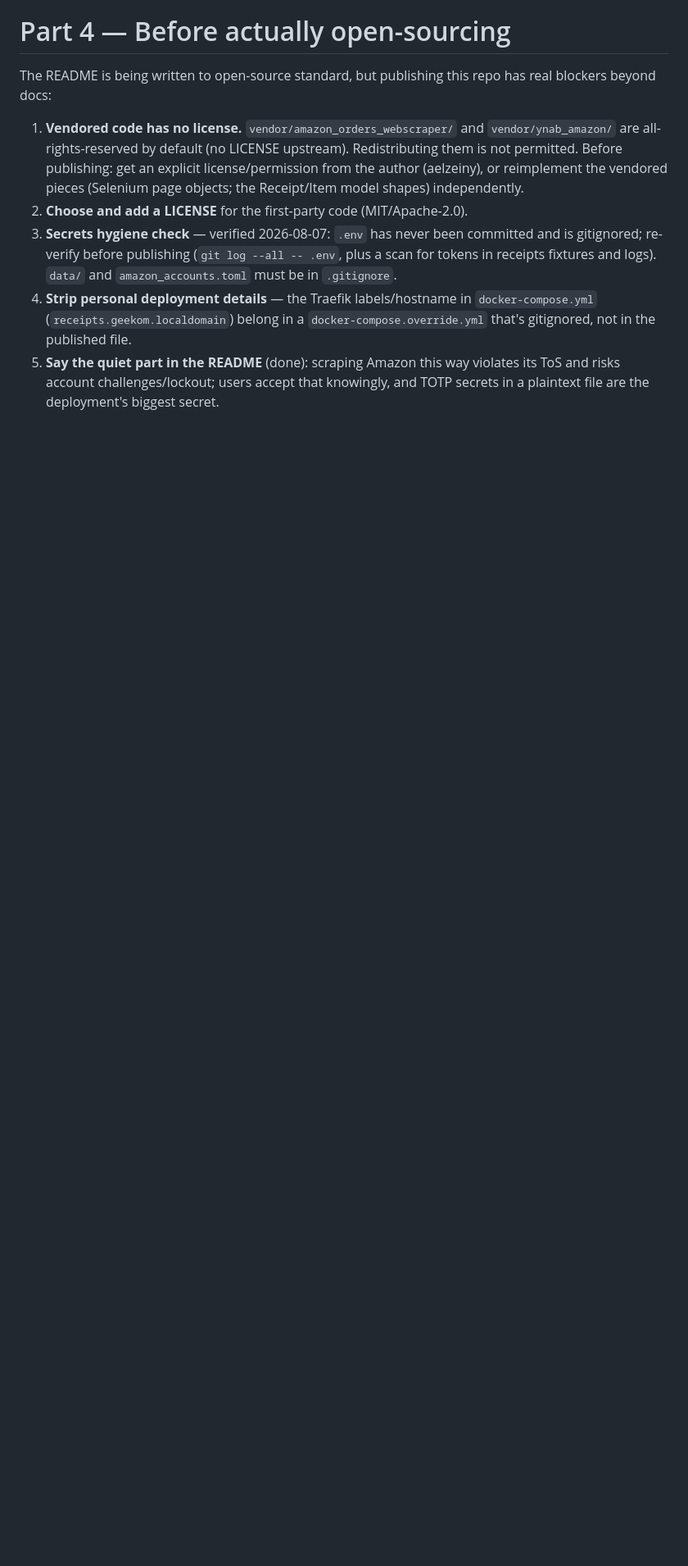
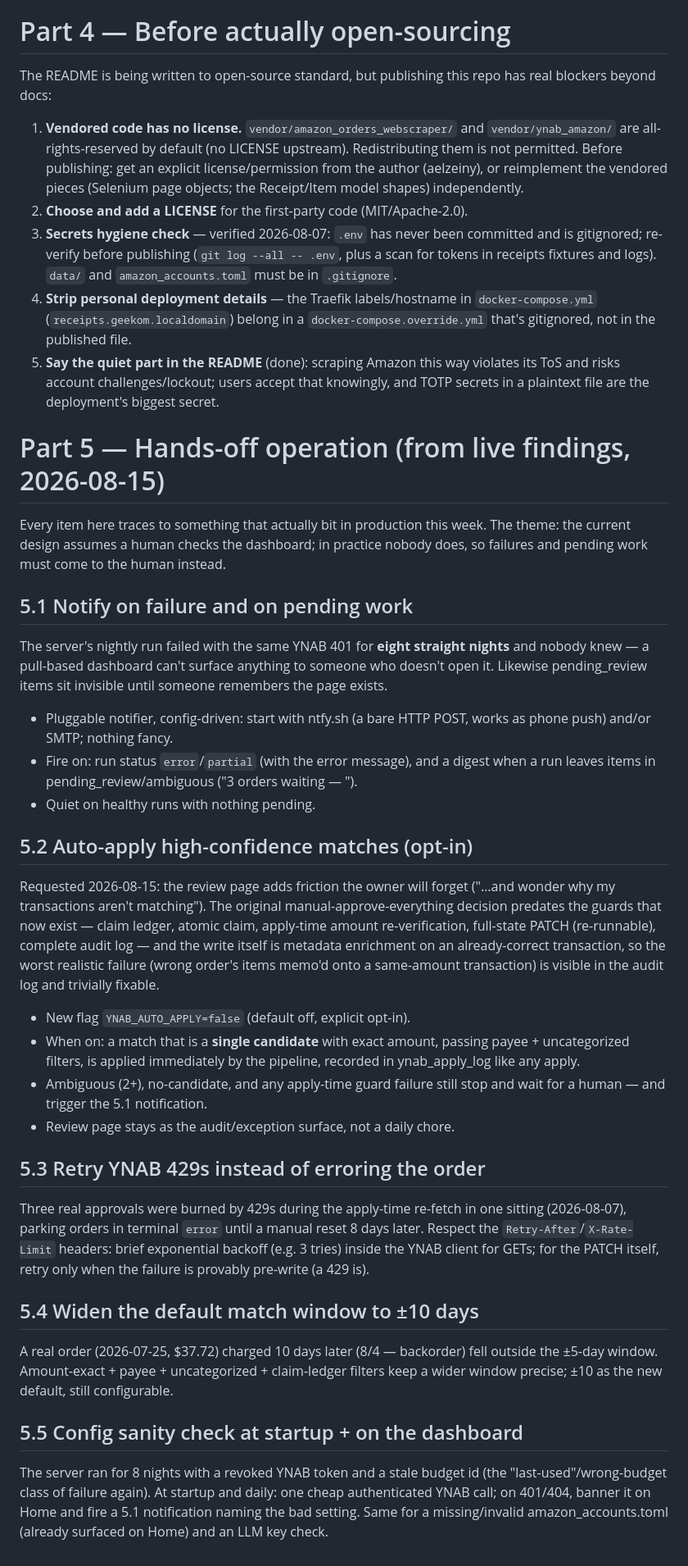
Before and after one commit to jamesonwildwood/Amazon-Receipts, a Markdown page: docs/IMPROVEMENTS.md, the part around the change. Shown at 82% size. GitHub-like rendering; blank space fills up the shorter version.

Commit message:
Part 5 (hands-off operation) from live findings; server deploy prompt
Co-Authored-By: Claude Fable 5 <noreply@anthropic.com>

Co-authored-by: Orca <help@stably.ai>

```diff
--- a/docs/IMPROVEMENTS.md
+++ b/docs/IMPROVEMENTS.md
@@ -358,3 +358,66 @@ repo has real blockers beyond docs:
    violates its ToS and risks account challenges/lockout; users accept that
    knowingly, and TOTP secrets in a plaintext file are the deployment's
    biggest secret.
+
+# Part 5 — Hands-off operation (from live findings, 2026-08-15)
+
+Every item here traces to something that actually bit in production this
+week. The theme: the current design assumes a human checks the dashboard;
+in practice nobody does, so failures and pending work must come to the
+human instead.
+
+## 5.1 Notify on failure and on pending work
+
+The server's nightly run failed with the same YNAB 401 for **eight straight
+nights** and nobody knew — a pull-based dashboard can't surface anything to
+someone who doesn't open it. Likewise pending_review items sit invisible
+until someone remembers the page exists.
+
+- Pluggable notifier, config-driven: start with ntfy.sh (a bare HTTP POST,
+  works as phone push) and/or SMTP; nothing fancy.
+- Fire on: run status `error`/`partial` (with the error message), and a
+  digest when a run leaves items in pending_review/ambiguous ("3 orders
+  waiting — <dashboard link>").
+- Quiet on healthy runs with nothing pending.
+
+## 5.2 Auto-apply high-confidence matches (opt-in)
+
+Requested 2026-08-15: the review page adds friction the owner will forget
+("…and wonder why my transactions aren't matching"). The original
+manual-approve-everything decision predates the guards that now exist —
+claim ledger, atomic claim, apply-time amount re-verification,
+full-state PATCH (re-runnable), complete audit log — and the write itself
+is metadata enrichment on an already-correct transaction, so the worst
+realistic failure (wrong order's items memo'd onto a same-amount
+transaction) is visible in the audit log and trivially fixable.
+
+- New flag `YNAB_AUTO_APPLY=false` (default off, explicit opt-in).
+- When on: a match that is a **single candidate** with exact amount,
+  passing payee + uncategorized filters, is applied immediately by the
+  pipeline, recorded in ynab_apply_log like any apply.
+- Ambiguous (2+), no-candidate, and any apply-time guard failure still stop
+  and wait for a human — and trigger the 5.1 notification.
+- Review page stays as the audit/exception surface, not a daily chore.
+
+## 5.3 Retry YNAB 429s instead of erroring the order
+
+Three real approvals were burned by 429s during the apply-time re-fetch in
+one sitting (2026-08-07), parking orders in terminal `error` until a manual
+reset 8 days later. Respect the `Retry-After`/`X-Rate-Limit` headers: brief
+exponential backoff (e.g. 3 tries) inside the YNAB client for GETs; for the
+PATCH itself, retry only when the failure is provably pre-write (a 429 is).
+
+## 5.4 Widen the default match window to ±10 days
+
+A real order (2026-07-25, $37.72) charged 10 days later (8/4 — backorder)
+fell outside the ±5-day window. Amount-exact + payee + uncategorized +
+claim-ledger filters keep a wider window precise; ±10 as the new default,
+still configurable.
+
+## 5.5 Config sanity check at startup + on the dashboard
+
+The server ran for 8 nights with a revoked YNAB token and a stale budget id
+(the "last-used"/wrong-budget class of failure again). At startup and daily:
+one cheap authenticated YNAB call; on 401/404, banner it on Home and fire a
+5.1 notification naming the bad setting. Same for a missing/invalid
+amazon_accounts.toml (already surfaced on Home) and an LLM key check.
```
Also changed, not shown: docs/SERVER_DEPLOY.md (added, +63 -0 lines).
